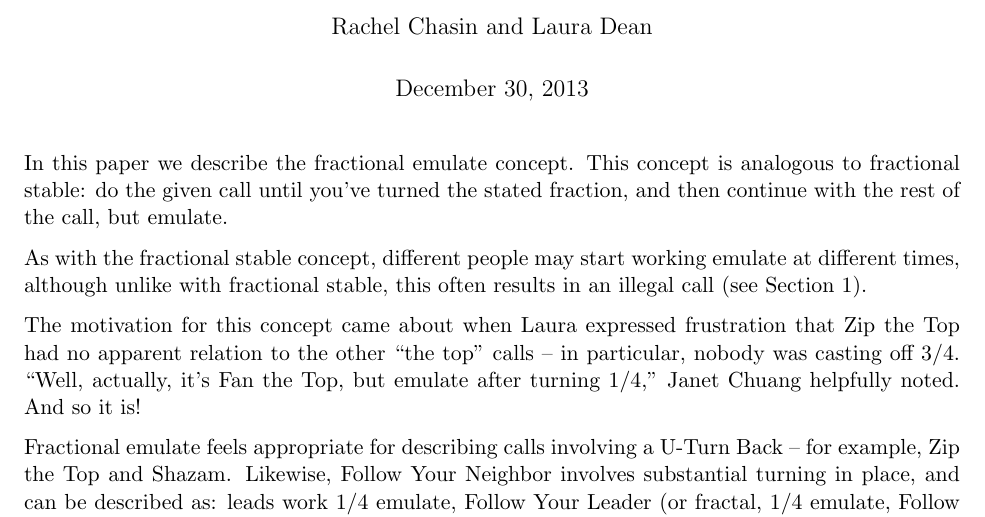
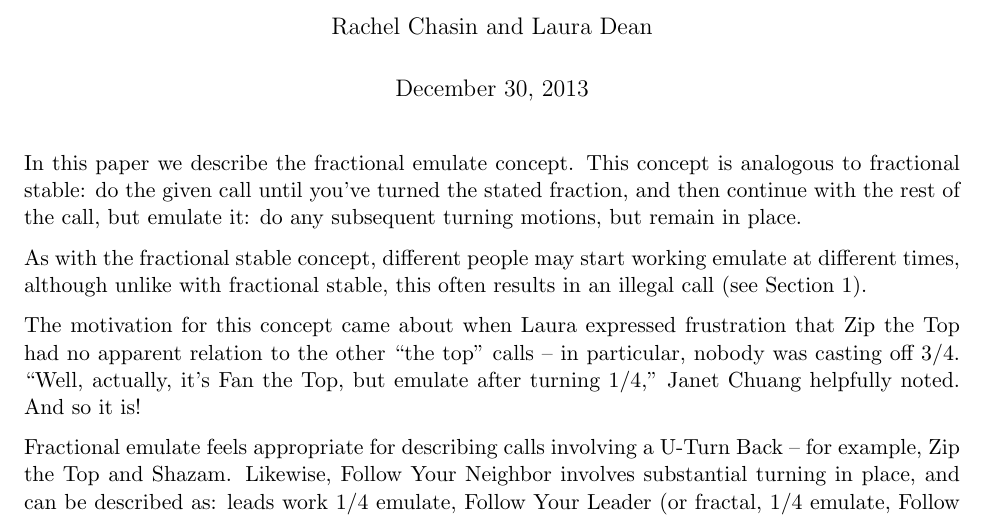
Before and after one commit to lgdean/FractionalEmulate, a LaTeX document (fractional-emulate.tex): part of page 1 of 3, cut so that both start at the same text. Compiled offline with pdfLaTeX.

Commit message:
went with Janet's suggestion to say explicitly what it means to emulate the rest of the call

```diff
--- a/fractional-emulate.tex
+++ b/fractional-emulate.tex
@@ -21,7 +21,8 @@
 In this paper we describe the fractional emulate concept. This concept
 is analogous to fractional stable: do the given call until you've
 turned the stated fraction, and then continue with the rest of the
-call, but emulate.
+call, but emulate it: do any subsequent turning motions,
+but remain in place.
 
 As with the fractional stable concept, different people may start
 working emulate at different times, although unlike with fractional
```
